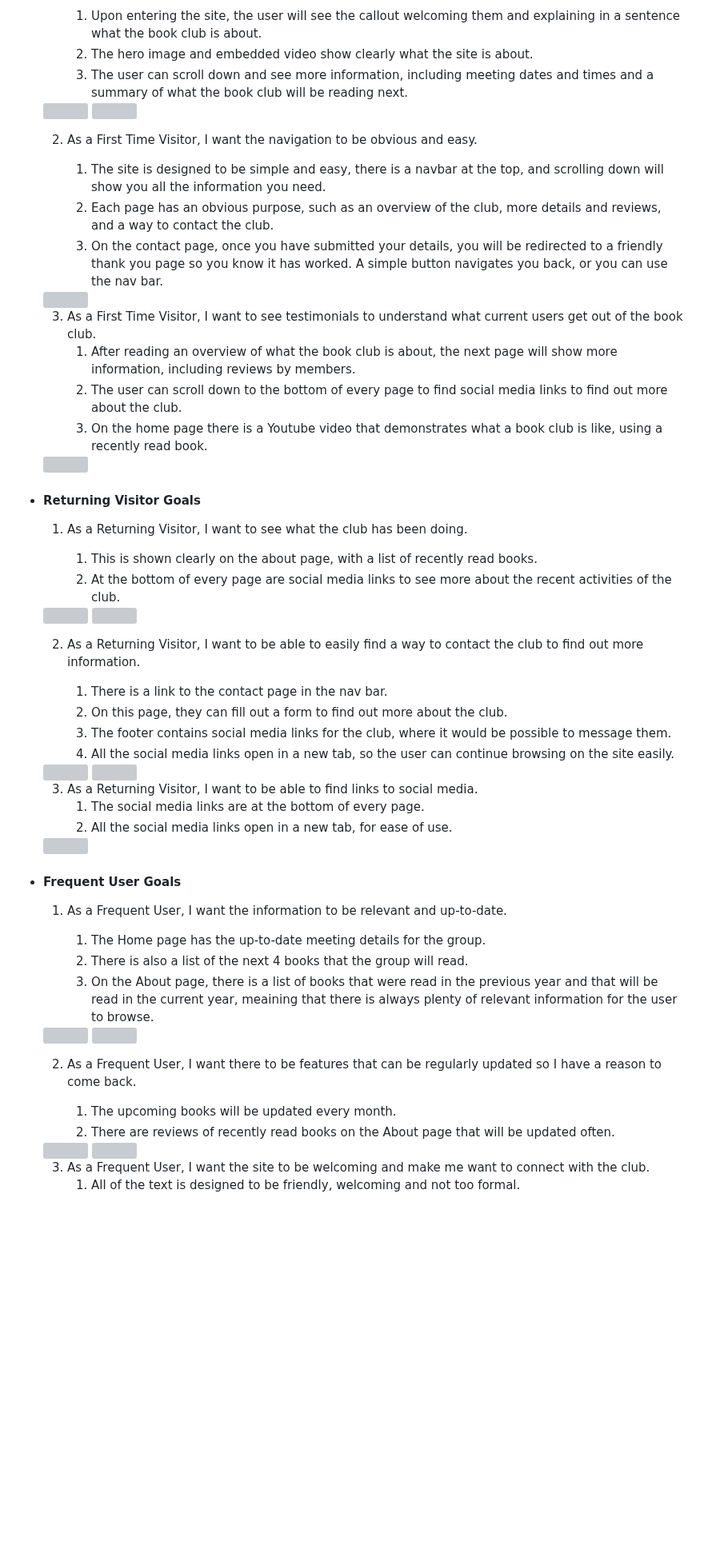
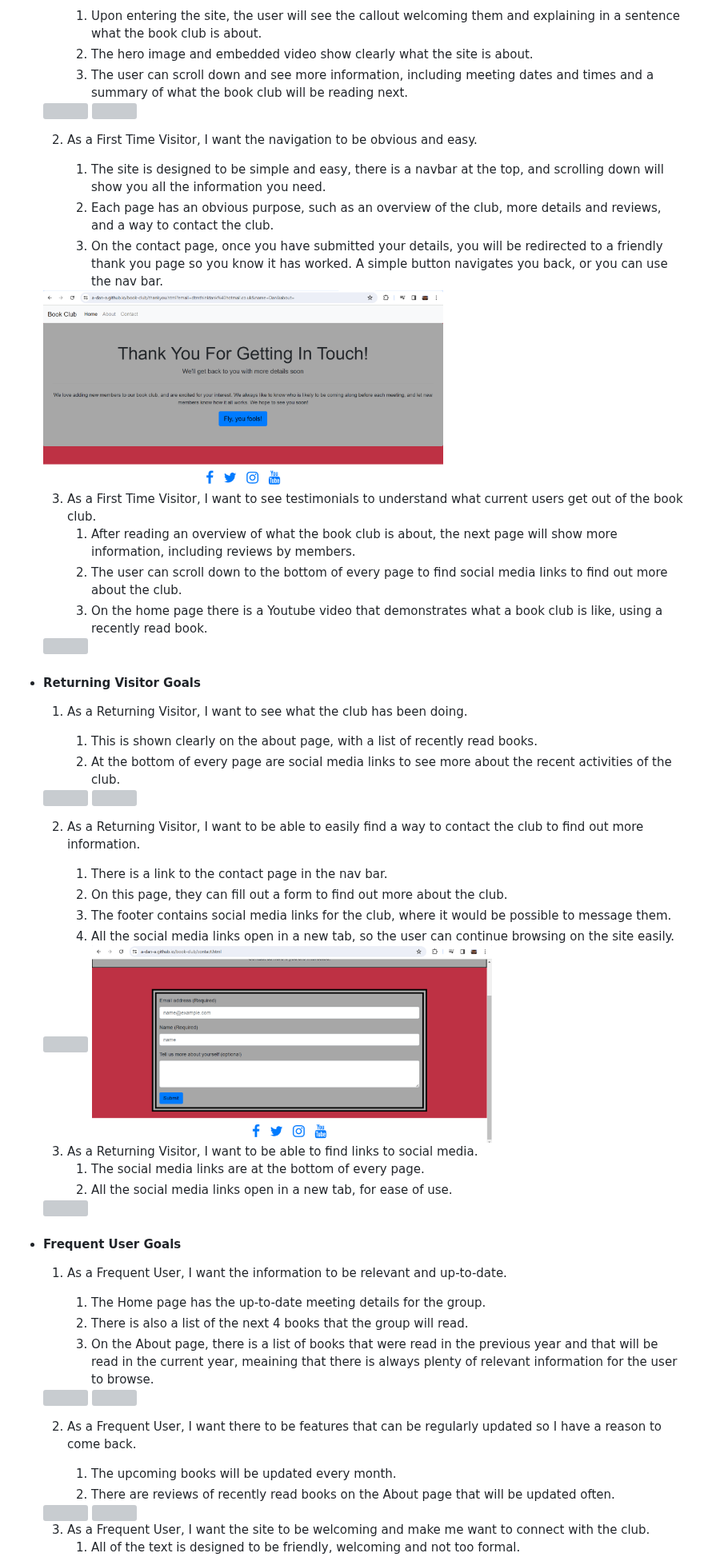
Before and after one commit to A-Dan-A/book-club, a Markdown page: README.md, the part around one of its changes. Shown at 80% size. Drawn GitHub-style; blank space fills up the shorter version; grey boxes are pictures that could not be loaded.

```diff
--- a/README.md
+++ b/README.md
@@ -150,7 +150,7 @@ _____
         1. The site is designed to be simple and easy, there is a navbar at the top, and scrolling down will show you all the information you need.
         2. Each page has an obvious purpose, such as an overview of the club, more details and reviews, and a way to contact the club.
         3. On the contact page, once you have submitted your details, you will be redirected to a friendly thank you page so you know it has worked. A simple button navigates you back, or you can use the nav bar.
-    <img src="/book-club/assets/readme-images/thankyou.png" width="500">
+    <img src="assets/readme-images/thankyou.png" width="500">
 
     3. As a First Time Visitor, I want to see testimonials to understand what current users get out of the book club.
         1. After reading an overview of what the book club is about, the next page will show more information, including reviews by members.
@@ -176,8 +176,8 @@ _____
         3. The footer contains social media links for the club, where it would be possible to message them.
         4. All the social media links open in a new tab, so the user can continue browsing on the site easily.
 
-    <img src="/book-club/assets/readme-images/homepage.png" width="500">
-    <img src="/book-club/assets/readme-images/contact.png" width="500">
+    <img src="assets/readme-images/homepage.png" width="500">
+    <img src="assets/readme-images/contact.png" width="500">
 
     3. As a Returning Visitor, I want to be able to find links to social media.
         1. The social media links are at the bottom of every page.
```
Also changed, not shown: other parts of README.md (+33 -33 lines).
